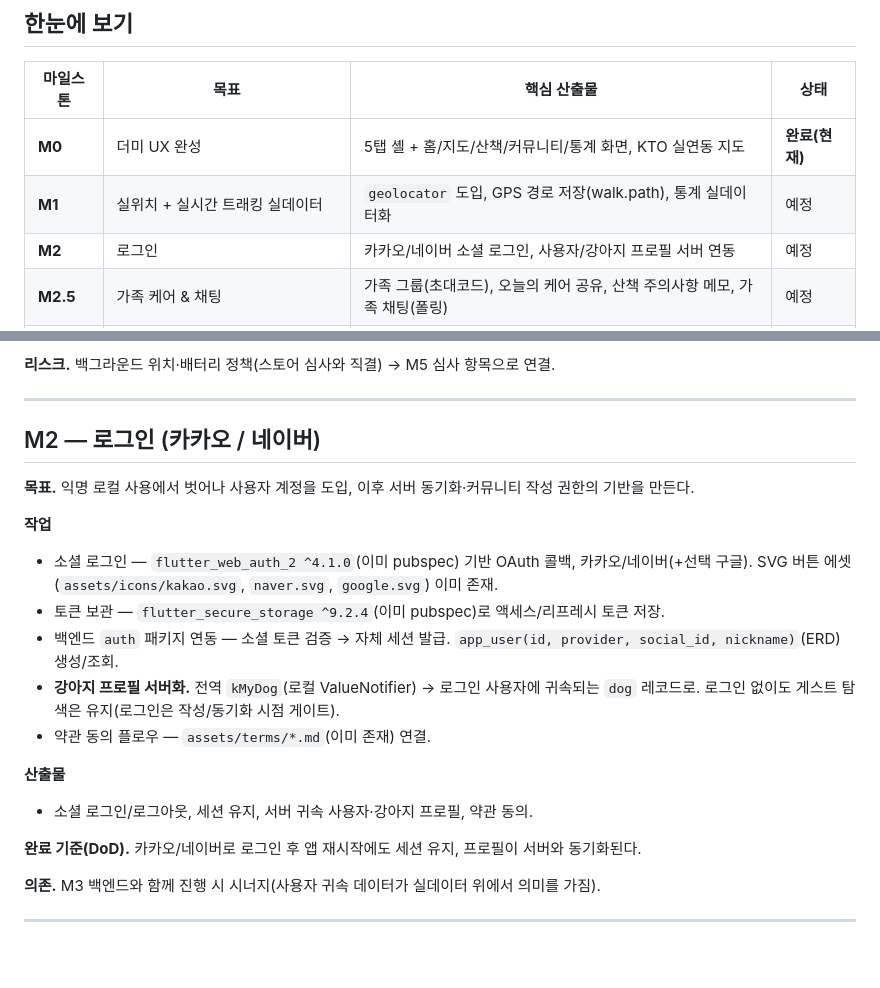
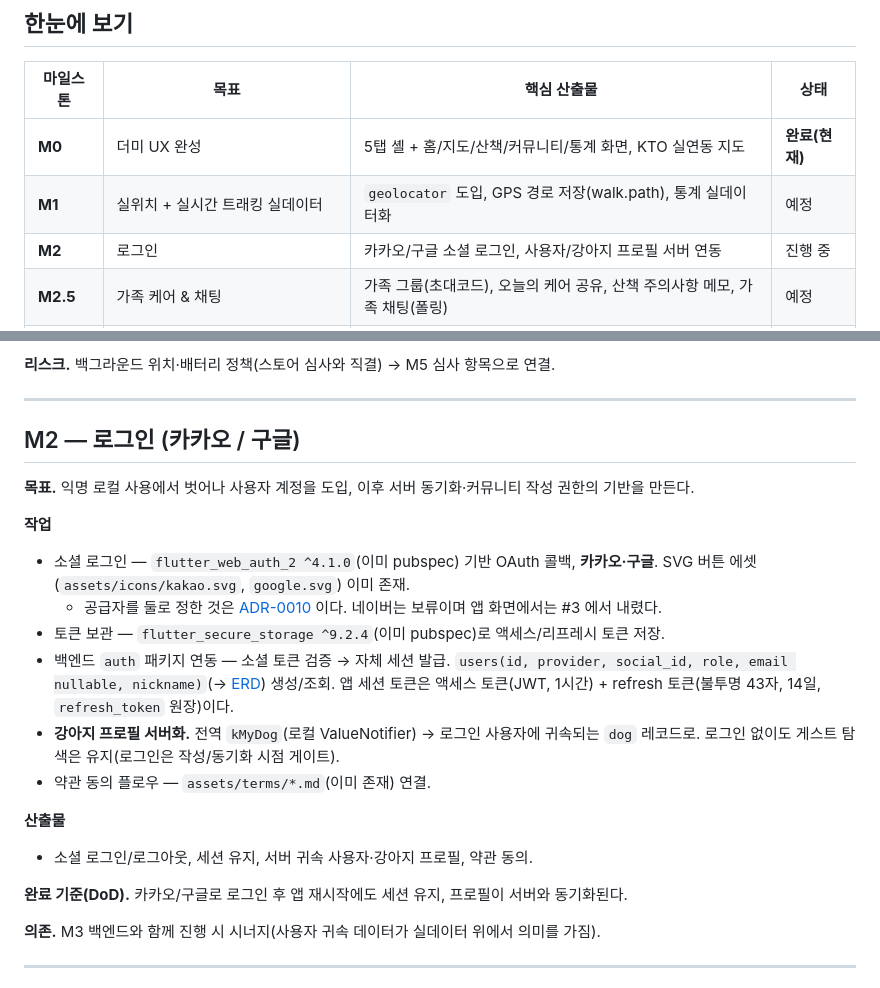
Before and after one commit to sanghyunbang/pawloop, a Markdown page: docs/05-build/roadmap.md, 2 parts joined by grey strips. GitHub-like rendering; blank space fills up the shorter version.

```diff
--- a/docs/05-build/roadmap.md
+++ b/docs/05-build/roadmap.md
@@ -12,7 +12,7 @@
 |---|---|---|---|
 | **M0** | 더미 UX 완성 | 5탭 셸 + 홈/지도/산책/커뮤니티/통계 화면, KTO 실연동 지도 | **완료(현재)** |
 | **M1** | 실위치 + 실시간 트래킹 실데이터 | `geolocator` 도입, GPS 경로 저장(walk.path), 통계 실데이터화 | 예정 |
-| **M2** | 로그인 | 카카오/네이버 소셜 로그인, 사용자/강아지 프로필 서버 연동 | 예정 |
+| **M2** | 로그인 | 카카오/구글 소셜 로그인, 사용자/강아지 프로필 서버 연동 | 진행 중 |
 | **M2.5** | 가족 케어 & 채팅 | 가족 그룹(초대코드), 오늘의 케어 공유, 산책 주의사항 메모, 가족 채팅(폴링) | 예정 |
 | **M3** | 병원/펫샵/산책로 실데이터 + 백엔드 프록시 | LOCALDATA·두루누비 연동, KTO 프록시+캐싱 | 예정 |
 | **M4** | 확장 로그 | 건강/식사/병원(접종) 로그, care_log 도메인 | 예정 |
@@ -70,15 +70,16 @@
 
 ---
 
-## M2 — 로그인 (카카오 / 네이버)
+## M2 — 로그인 (카카오 / 구글)
 
 **목표.** 익명 로컬 사용에서 벗어나 사용자 계정을 도입, 이후 서버 동기화·커뮤니티 작성 권한의 기반을 만든다.
 
 **작업**
 
-- 소셜 로그인 — `flutter_web_auth_2 ^4.1.0`(이미 pubspec) 기반 OAuth 콜백, 카카오/네이버(+선택 구글). SVG 버튼 에셋(`assets/icons/kakao.svg`, `naver.svg`, `google.svg`) 이미 존재.
+- 소셜 로그인 — `flutter_web_auth_2 ^4.1.0`(이미 pubspec) 기반 OAuth 콜백, **카카오·구글**. SVG 버튼 에셋(`assets/icons/kakao.svg`, `google.svg`) 이미 존재.
+  - 공급자를 둘로 정한 것은 [ADR-0010](../99-decisions/decision-log.md#adr-0010--소셜-로그인-공급자와-앱-세션-토큰-전략) 이다. 네이버는 보류이며 앱 화면에서는 #3 에서 내렸다.
 - 토큰 보관 — `flutter_secure_storage ^9.2.4`(이미 pubspec)로 액세스/리프레시 토큰 저장.
-- 백엔드 `auth` 패키지 연동 — 소셜 토큰 검증 → 자체 세션 발급. `app_user(id, provider, social_id, nickname)`(ERD) 생성/조회.
+- 백엔드 `auth` 패키지 연동 — 소셜 토큰 검증 → 자체 세션 발급. `users(id, provider, social_id, role, email nullable, nickname)`(→ [ERD](../03-database/erd.md)) 생성/조회. 앱 세션 토큰은 액세스 토큰(JWT, 1시간) + refresh 토큰(불투명 43자, 14일, `refresh_token` 원장)이다.
 - **강아지 프로필 서버화.** 전역 `kMyDog`(로컬 ValueNotifier) → 로그인 사용자에 귀속되는 `dog` 레코드로. 로그인 없이도 게스트 탐색은 유지(로그인은 작성/동기화 시점 게이트).
 - 약관 동의 플로우 — `assets/terms/*.md`(이미 존재) 연결.
 
@@ -86,7 +87,7 @@
 
 - 소셜 로그인/로그아웃, 세션 유지, 서버 귀속 사용자·강아지 프로필, 약관 동의.
 
-**완료 기준(DoD).** 카카오/네이버로 로그인 후 앱 재시작에도 세션 유지, 프로필이 서버와 동기화된다.
+**완료 기준(DoD).** 카카오/구글로 로그인 후 앱 재시작에도 세션 유지, 프로필이 서버와 동기화된다.
 
 **의존.** M3 백엔드와 함께 진행 시 시너지(사용자 귀속 데이터가 실데이터 위에서 의미를 가짐).
 
```
Also changed, not shown: other parts of docs/05-build/roadmap.md (+1 -1 lines), docs/05-build/implementation-status.md (+4 -4 lines).
